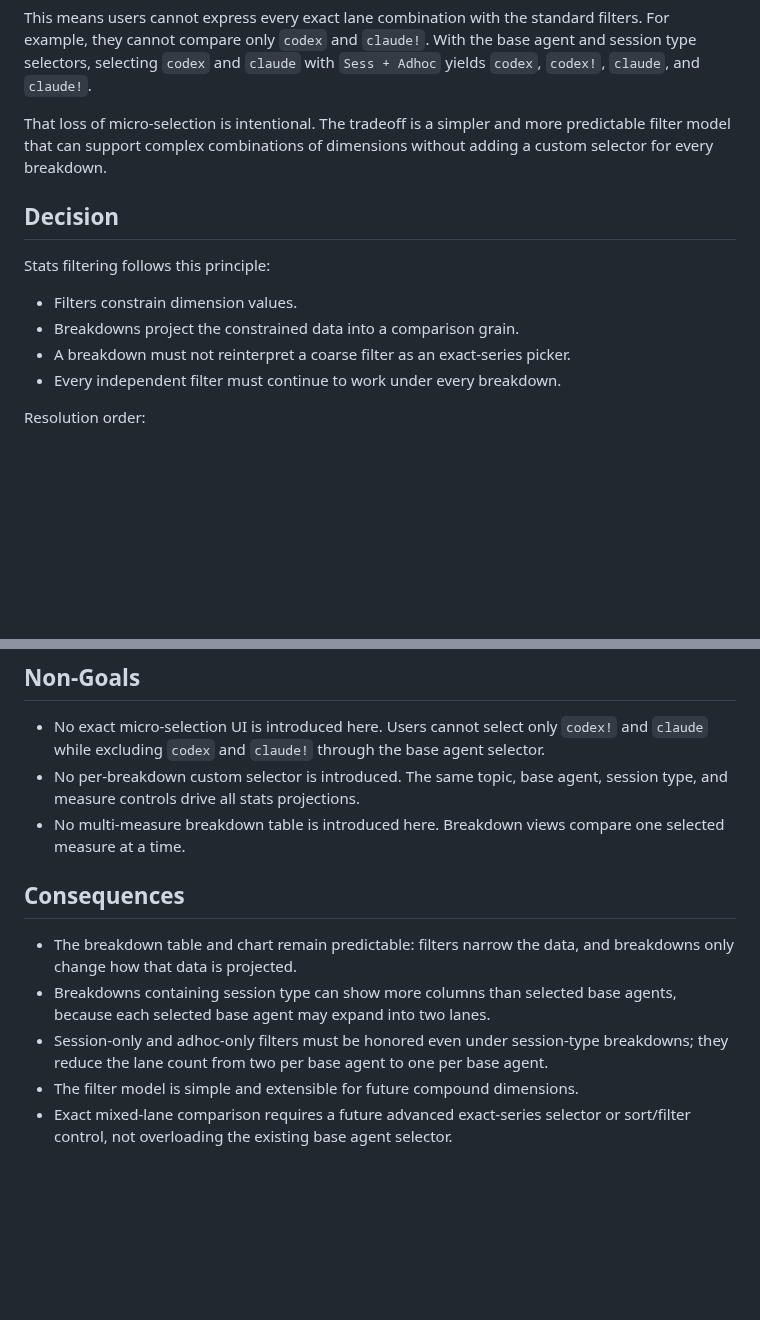
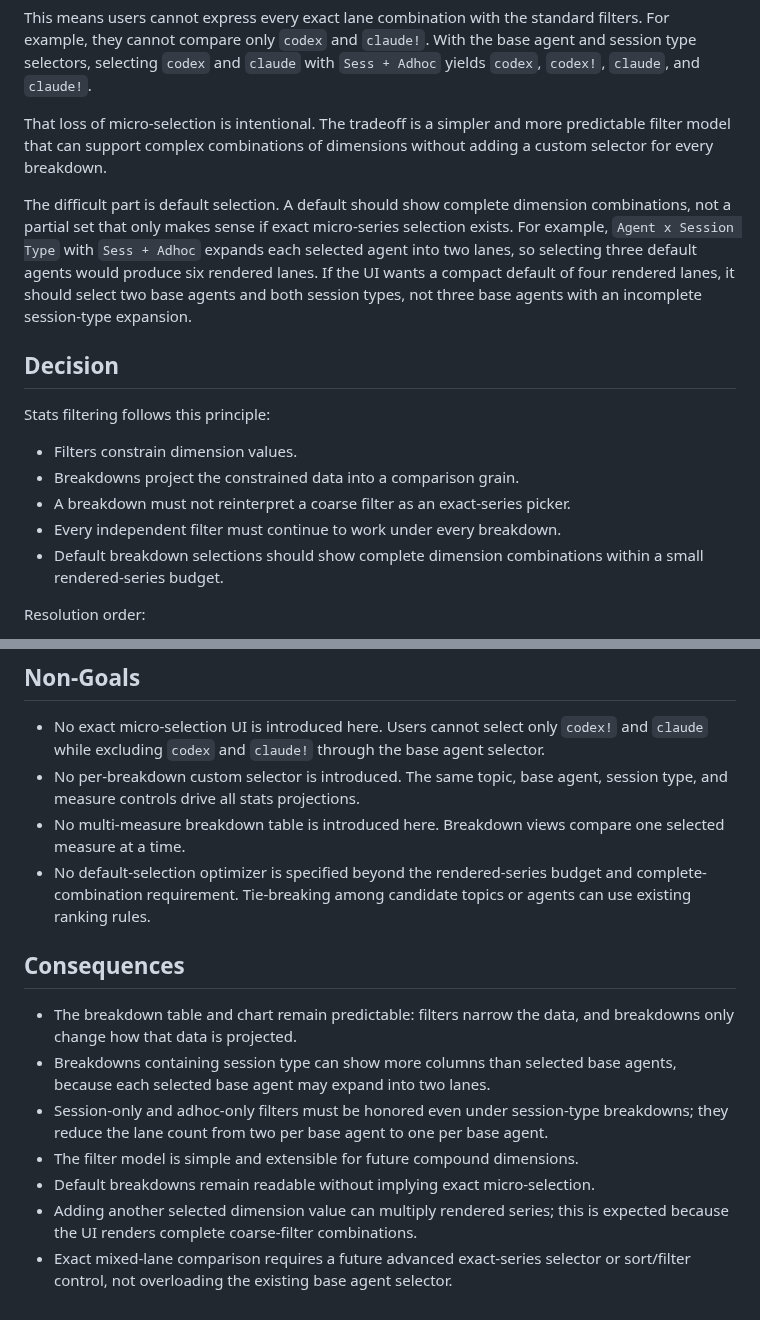
Before and after one commit to agent-squid/squid, a Markdown page: docs/decisions/0026-stats-breakdown-filter-semantics.md, 2 parts joined by grey strips. GitHub-like rendering; blank space fills up the shorter version.

```diff
--- a/docs/decisions/0026-stats-breakdown-filter-semantics.md
+++ b/docs/decisions/0026-stats-breakdown-filter-semantics.md
@@ -46,6 +46,14 @@ That loss of micro-selection is intentional. The tradeoff is a simpler and more
 predictable filter model that can support complex combinations of dimensions
 without adding a custom selector for every breakdown.
 
+The difficult part is default selection. A default should show complete
+dimension combinations, not a partial set that only makes sense if exact
+micro-series selection exists. For example, `Agent x Session Type` with
+`Sess + Adhoc` expands each selected agent into two lanes, so selecting three
+default agents would produce six rendered lanes. If the UI wants a compact
+default of four rendered lanes, it should select two base agents and both
+session types, not three base agents with an incomplete session-type expansion.
+
 ## Decision
 
 Stats filtering follows this principle:
@@ -54,6 +62,8 @@ Stats filtering follows this principle:
 - Breakdowns project the constrained data into a comparison grain.
 - A breakdown must not reinterpret a coarse filter as an exact-series picker.
 - Every independent filter must continue to work under every breakdown.
+- Default breakdown selections should show complete dimension combinations
+  within a small rendered-series budget.
 
 Resolution order:
 
@@ -176,6 +219,9 @@ lane has zero values.
   session type, and measure controls drive all stats projections.
 - No multi-measure breakdown table is introduced here. Breakdown views compare
   one selected measure at a time.
+- No default-selection optimizer is specified beyond the rendered-series budget
+  and complete-combination requirement. Tie-breaking among candidate topics or
+  agents can use existing ranking rules.
 
 ## Consequences
 
@@ -187,5 +233,8 @@ lane has zero values.
   session-type breakdowns; they reduce the lane count from two per base agent
   to one per base agent.
 - The filter model is simple and extensible for future compound dimensions.
+- Default breakdowns remain readable without implying exact micro-selection.
+- Adding another selected dimension value can multiply rendered series; this is
+  expected because the UI renders complete coarse-filter combinations.
 - Exact mixed-lane comparison requires a future advanced exact-series selector
   or sort/filter control, not overloading the existing base agent selector.
```
Also changed, not shown: other parts of docs/decisions/0026-stats-breakdown-filter-semantics.md (+44 -11 lines).
